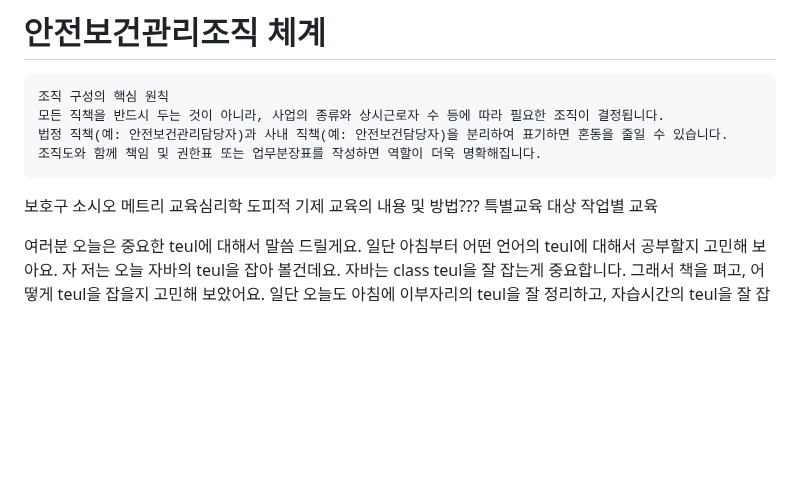
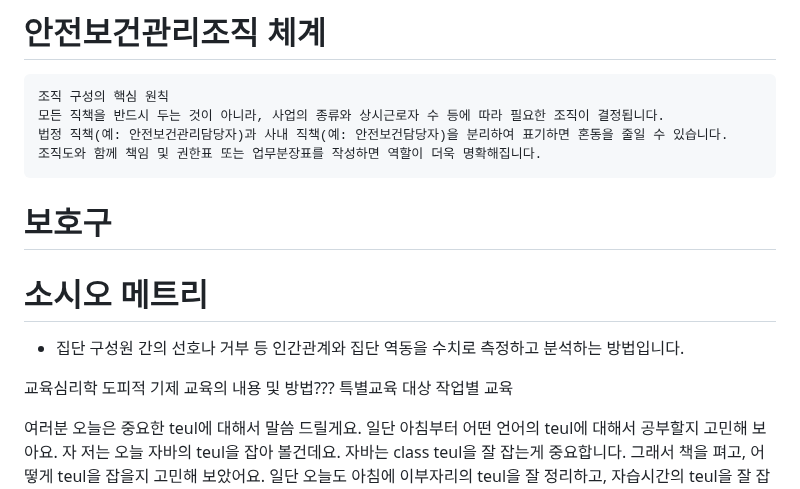
Before and after one commit to groomigroom/school, a Markdown page: 산업안전.md, the part around the change. Rendered like a GitHub page; blank space fills up the shorter version.

````diff
--- a/산업안전.md
+++ b/산업안전.md
@@ -17,8 +17,10 @@
 조직도와 함께 책임 및 권한표 또는 업무분장표를 작성하면 역할이 더욱 명확해집니다.
 ```
 
-보호구
-소시오 메트리
+# 보호구
+# 소시오 메트리
+* 집단 구성원 간의 선호나 거부 등 인간관계와 집단 역동을 수치로 측정하고 분석하는 방법입니다.
+
 교육심리학
 도피적 기제
 교육의 내용 및 방법???
````
